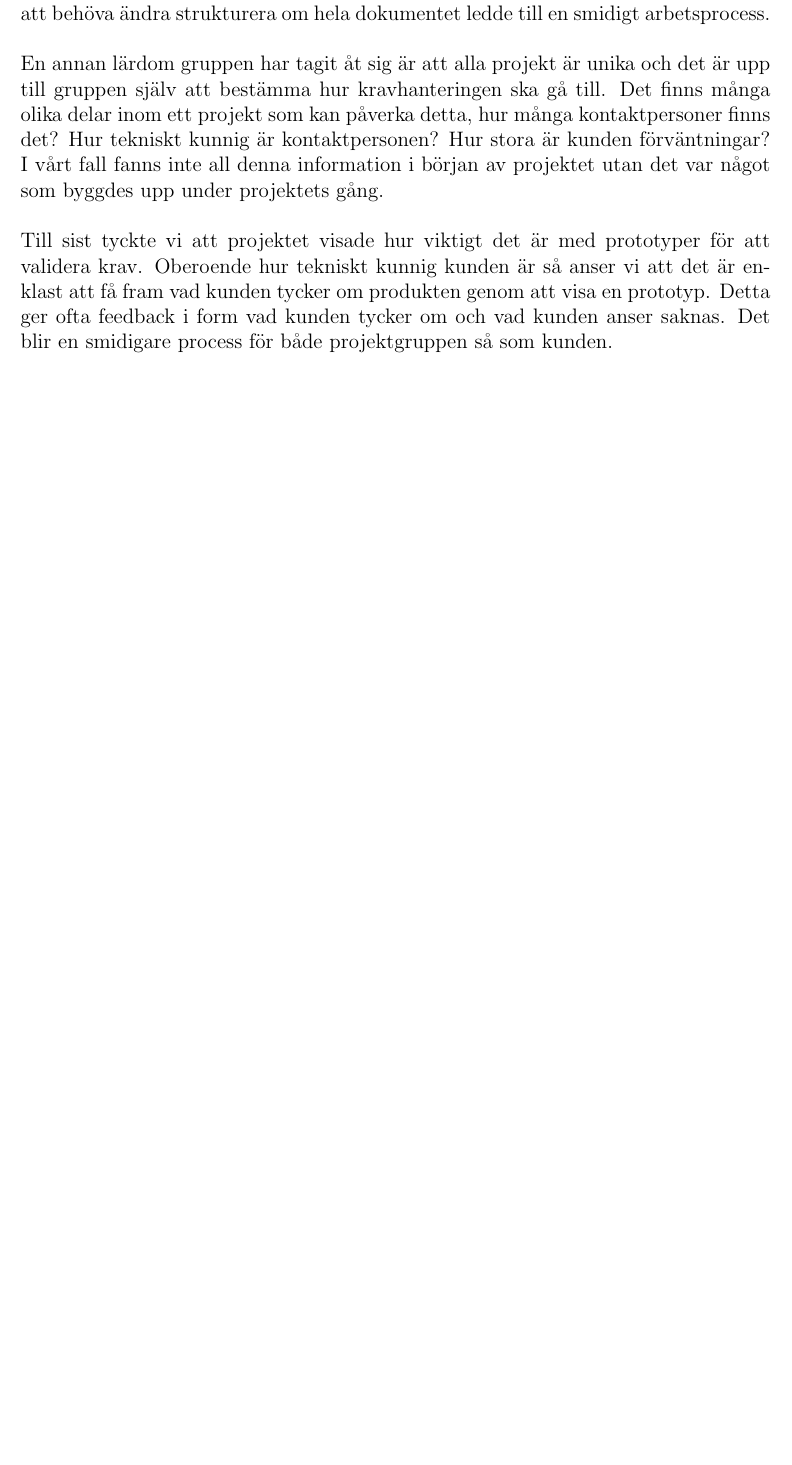
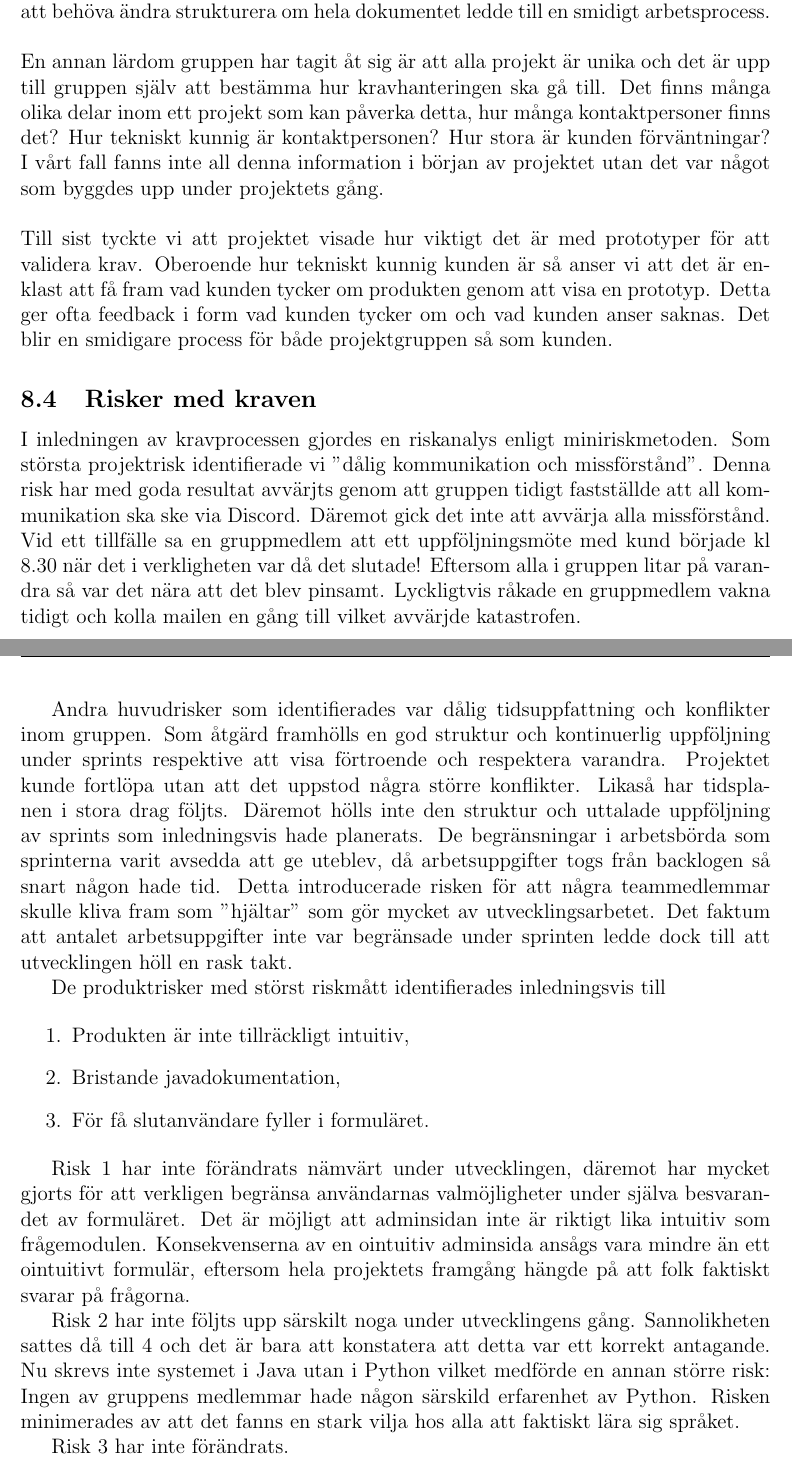
Before and after one commit to Sjofil/HASAB-IDA3, a LaTeX document (Kravprocess/Kravprocessbok/main.tex): part of page 29 of 29 before the commit and two parts of pages 29 and 30 of 30 after it, the two joined at a grey line, cut so that both start at the same text, the shorter picture padded with empty space. Compiled offline with pdfLaTeX.

Commit message:
la till risker

```diff
--- a/Kravprocess/Kravprocessbok/main.tex
+++ b/Kravprocess/Kravprocessbok/main.tex
@@ -710,7 +710,25 @@ En annan lärdom gruppen har tagit åt sig är att alla projekt är unika och de
 \\\\
 Till sist tyckte vi att projektet visade hur viktigt det är med prototyper för att validera krav. Oberoende hur tekniskt kunnig kunden är så anser vi att det är enklast att få fram vad kunden tycker om produkten genom att visa en prototyp. Detta ger ofta feedback i form vad kunden tycker om och vad kunden anser saknas. Det blir en smidigare process för både projektgruppen så som kunden.
 
+\subsection{Risker med kraven}
 
+I inledningen av kravprocessen gjordes en riskanalys enligt miniriskmetoden. Som största projektrisk identifierade vi "dålig kommunikation och missförstånd". Denna risk har med goda resultat avvärjts genom att gruppen tidigt fastställde att all kommunikation ska ske via Discord. Däremot gick det inte att avvärja alla missförstånd. Vid ett tillfälle sa en gruppmedlem att ett uppföljningsmöte med kund började kl 8.30 när det i verkligheten var då det slutade! Eftersom alla i gruppen litar på varandra så var det nära att det blev pinsamt. Lyckligtvis råkade en gruppmedlem vakna tidigt och kolla mailen en gång till vilket avvärjde katastrofen.
+
+Andra huvudrisker som identifierades var dålig tidsuppfattning och konflikter inom gruppen. Som åtgärd framhölls en god struktur och kontinuerlig uppföljning under sprints respektive att visa förtroende och respektera varandra. Projektet kunde fortlöpa utan att det uppstod några större konflikter. Likaså har tidsplanen i stora drag följts. Däremot hölls inte den struktur och uttalade uppföljning av sprints som inledningsvis hade planerats. De begränsningar i arbetsbörda som sprinterna varit avsedda att ge uteblev, då arbetsuppgifter togs från backlogen så snart någon hade tid. Detta introducerade risken för att några teammedlemmar skulle kliva fram som "hjältar" som gör mycket av utvecklingsarbetet. Det faktum att antalet arbetsuppgifter inte var begränsade under sprinten ledde dock till att utvecklingen höll en rask takt.
+
+De produktrisker med störst riskmått identifierades inledningsvis till
+
+\begin{enumerate}
+    \item Produkten är inte tillräckligt intuitiv,
+    \item Bristande javadokumentation,
+    \item För få slutanvändare fyller i formuläret.
+\end{enumerate}
+
+Risk 1 har inte förändrats nämvärt under utvecklingen, däremot har mycket gjorts för att verkligen begränsa användarnas valmöjligheter under själva besvarandet av formuläret. Det är möjligt att adminsidan inte är riktigt lika intuitiv som frågemodulen. Konsekvenserna av en ointuitiv adminsida ansågs vara mindre än ett ointuitivt formulär, eftersom hela projektets framgång hängde på att folk faktiskt svarar på frågorna.
+
+Risk 2 har inte följts upp särskilt noga under utvecklingens gång. Sannolikheten sattes då till 4 och det är bara att konstatera att detta var ett korrekt antagande. Nu skrevs inte systemet i Java utan i Python vilket medförde en annan större risk: Ingen av gruppens medlemmar hade någon särskild erfarenhet av Python. Risken minimerades av att det fanns en stark vilja hos alla att faktiskt lära sig språket.
+
+Risk 3 har inte förändrats.
 
 \bibliographystyle{alpha}
 
```
